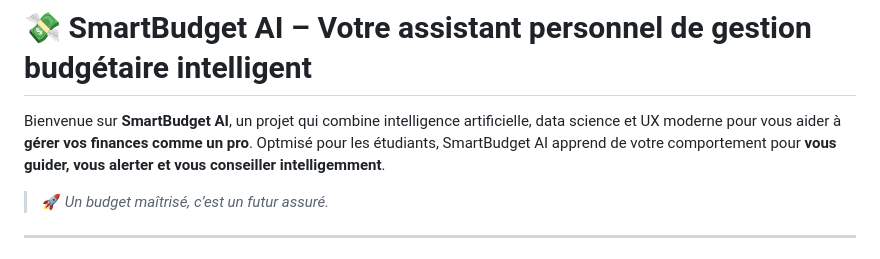
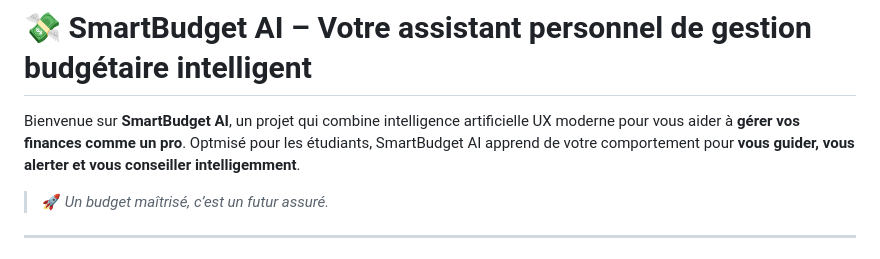
Before and after one commit to Madmire/SmartBudgetAI, a Markdown page: README.md, the part around the change. GitHub-like rendering.

```diff
--- a/README.md
+++ b/README.md
@@ -186,7 +186,7 @@ Instagram: <https://instagram.com/creativetimofficial>
 
 # 💸 SmartBudget AI – Votre assistant personnel de gestion budgétaire intelligent
 
-Bienvenue sur **SmartBudget AI**, un projet qui combine intelligence artificielle, data science et UX moderne pour vous aider à **gérer vos finances comme un pro**. Optmisé pour les étudiants, SmartBudget AI apprend de votre comportement pour **vous guider, vous alerter et vous conseiller intelligemment**.
+Bienvenue sur **SmartBudget AI**, un projet qui combine intelligence artificielle UX moderne pour vous aider à **gérer vos finances comme un pro**. Optmisé pour les étudiants, SmartBudget AI apprend de votre comportement pour **vous guider, vous alerter et vous conseiller intelligemment**.
 
 > 🚀 *Un budget maîtrisé, c’est un futur assuré.*
 
```
